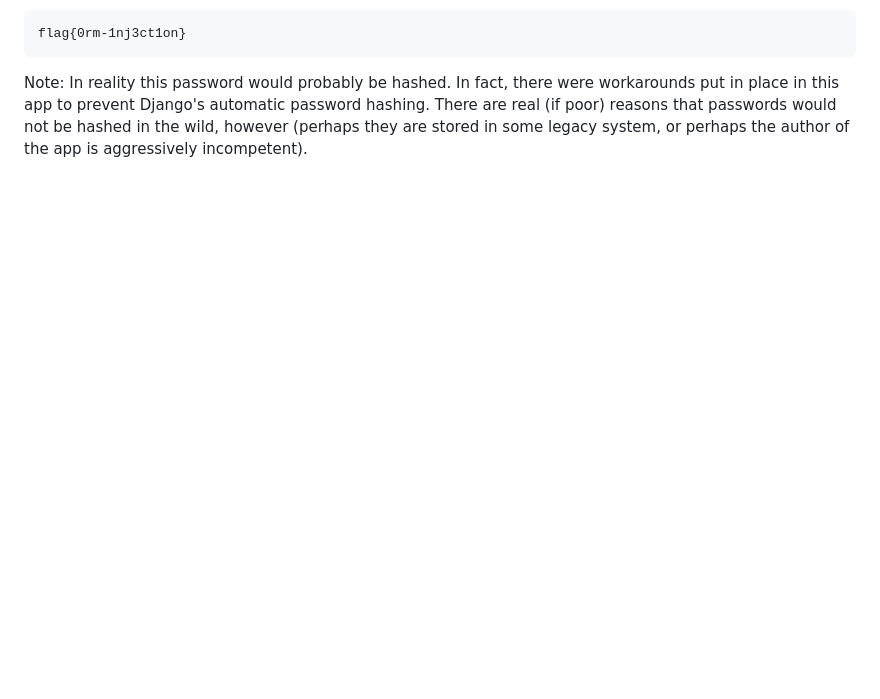
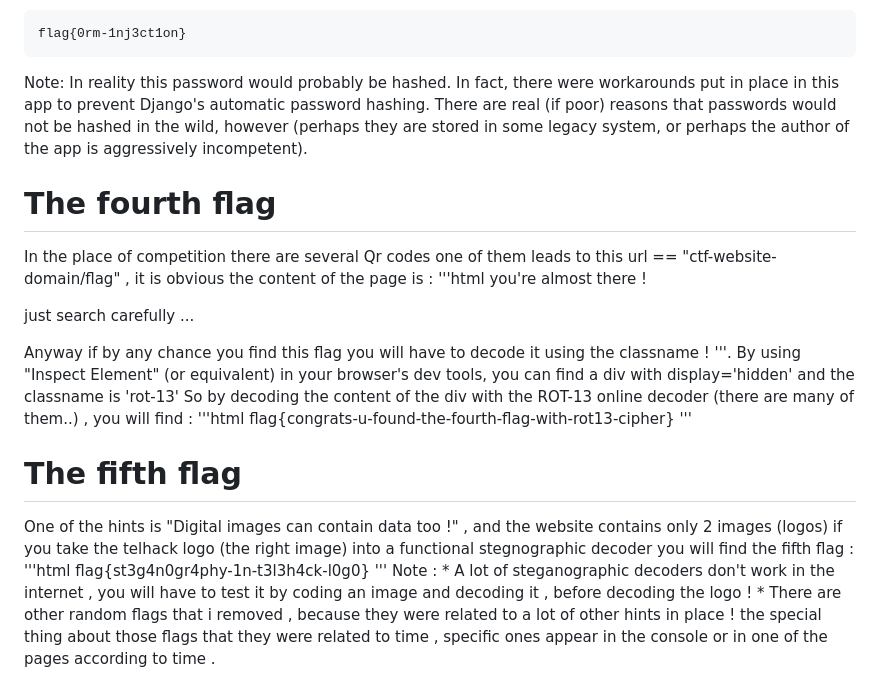
Before and after one commit to yacineLaribi/phoenix-ctf, a Markdown page: WRITEUP.md, the part around the change. Rendered like a GitHub page; blank space fills up the shorter version.

````diff
--- a/WRITEUP.md
+++ b/WRITEUP.md
@@ -73,3 +73,31 @@ flag{0rm-1nj3ct1on}
 ```
 
 Note: In reality this password would probably be hashed. In fact, there were workarounds put in place in this app to prevent Django's automatic password hashing. There are real (if poor) reasons that passwords would not be hashed in the wild, however (perhaps they are stored in some legacy system, or perhaps the author of the app is aggressively incompetent).
+
+
+The fourth flag
+==============
+In the place of competition there are several Qr codes one of them leads to this url == "ctf-website-domain/flag" , it is obvious the content of the page is :
+'''html
+you're almost there !
+
+just search carefully ...
+
+Anyway if by any chance you find this flag you will have to decode it using the classname !
+'''.
+By using "Inspect Element" (or equivalent) in your browser's dev tools, you can find a div with display='hidden' and the classname is 'rot-13'
+So by decoding the content of the div with the ROT-13 online decoder (there are many of them..) , you will find :
+'''html
+flag{congrats-u-found-the-fourth-flag-with-rot13-cipher}
+'''
+
+The fifth flag
+==============
+
+One of the hints is "Digital images can contain data too !" , and the website contains only 2 images (logos) if you take the telhack logo (the right image) into a functional stegnographic decoder you will find the fifth flag :
+'''html
+flag{st3g4n0gr4phy-1n-t3l3h4ck-l0g0}
+'''
+Note :
+	* A lot of steganographic decoders don't work in the internet , you will have to test it by coding an image and decoding it , before decoding the logo !
+ 	* There are other random flags that i removed , because they were related to a lot of other hints in place ! the special thing about those flags that they were related to time , specific ones appear in the console or in one of the pages according to time .
````
